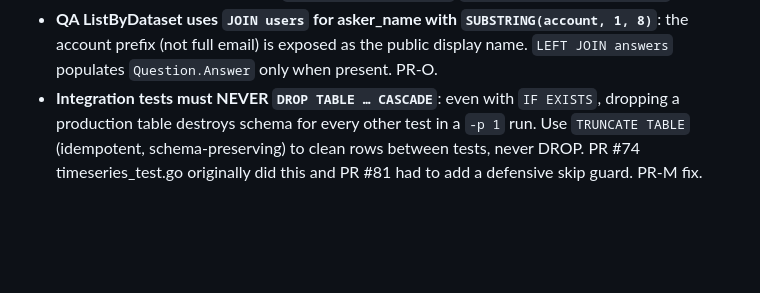
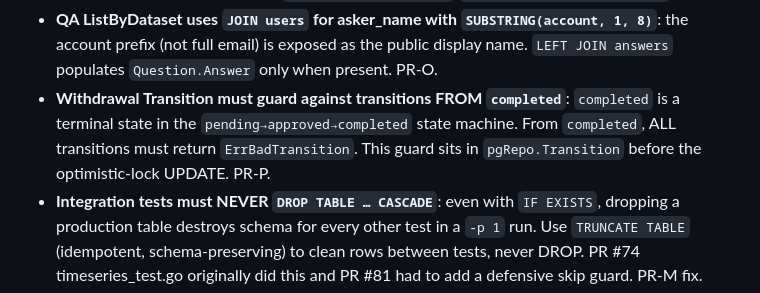
Before and after one commit to exergyleizhou-ux/ai-data-marketplace, a Markdown page: CLAUDE.md, the part around the change. GitHub-like rendering; blank space fills up the shorter version.

Commit message:
docs(claude): withdrawal completed terminal state guard (PR-P)
- Transition must reject all transitions FROM completed (ErrBadTransition)

```diff
--- a/CLAUDE.md
+++ b/CLAUDE.md
@@ -108,6 +108,10 @@ tests call this path). Frontend `node_modules` isn't shared across branches (pac
 - **QA ListByDataset uses `JOIN users` for asker_name with `SUBSTRING(account, 1, 8)`**: the
   account prefix (not full email) is exposed as the public display name. `LEFT JOIN answers`
   populates `Question.Answer` only when present. PR-O.
+- **Withdrawal Transition must guard against transitions FROM `completed`**: `completed` is a terminal
+  state in the `pending→approved→completed` state machine. From `completed`, ALL transitions
+  must return `ErrBadTransition`. This guard sits in `pgRepo.Transition` before the optimistic-lock
+  UPDATE. PR-P.
 - **Integration tests must NEVER `DROP TABLE … CASCADE`**: even with `IF EXISTS`, dropping a
   production table destroys schema for every other test in a `-p 1` run.  Use `TRUNCATE TABLE`
   (idempotent, schema-preserving) to clean rows between tests, never DROP.  PR #74
```
